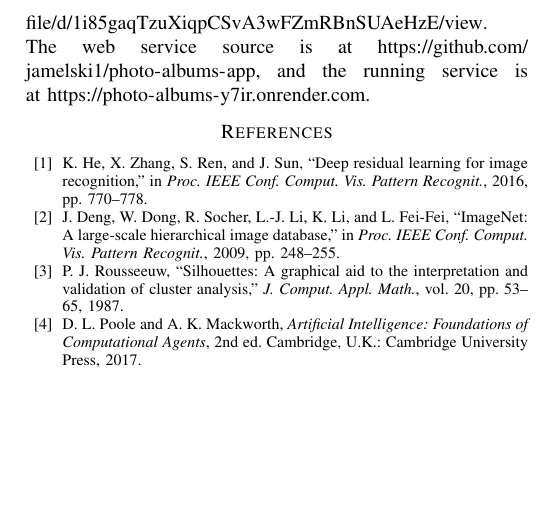
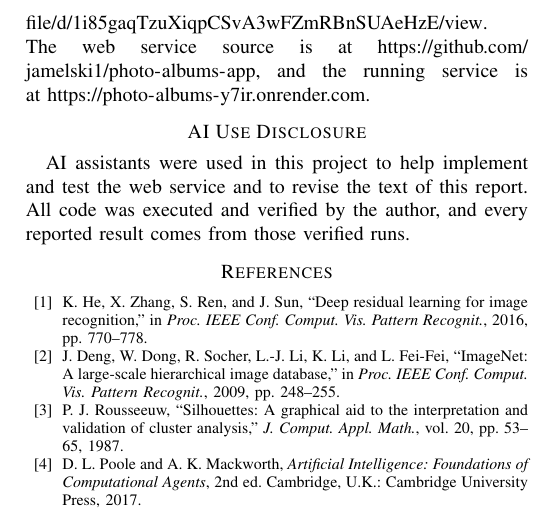
Before and after one commit to jamelski1/photo-albums-app, a LaTeX paper (report/main.tex): part of page 5 of 5, cut so that both start at the same text, the shorter picture padded with empty space. Compiled offline with pdfLaTeX.

Commit message:
Paper: add AI use disclosure

```diff
--- a/report/main.tex
+++ b/report/main.tex
@@ -415,6 +415,12 @@ The web service source is at
 \url{https://github.com/jamelski1/photo-albums-app}, and the running
 service is at \url{https://photo-albums-y7ir.onrender.com}.
 
+\section*{AI Use Disclosure}
+AI assistants were used in this project to help implement and
+test the web service and to revise the text of this report. All
+code was executed and verified by the author, and every reported
+result comes from those verified runs.
+
 \begin{thebibliography}{00}
 \bibitem{he2016} K. He, X. Zhang, S. Ren, and J. Sun, ``Deep residual
 learning for image recognition,'' in \textit{Proc. IEEE Conf. Comput.
```
